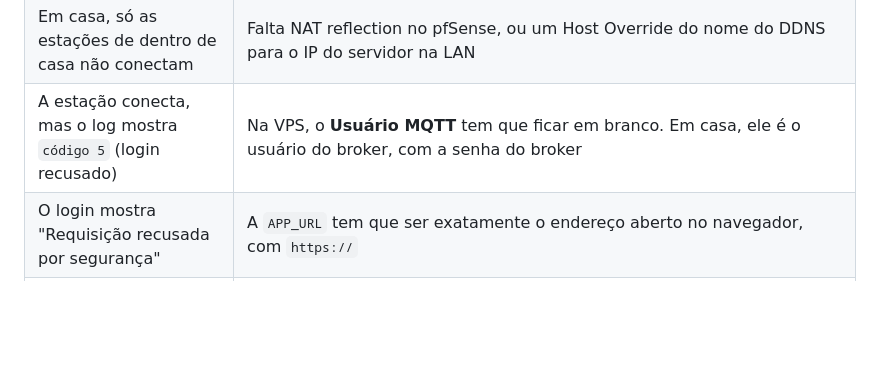
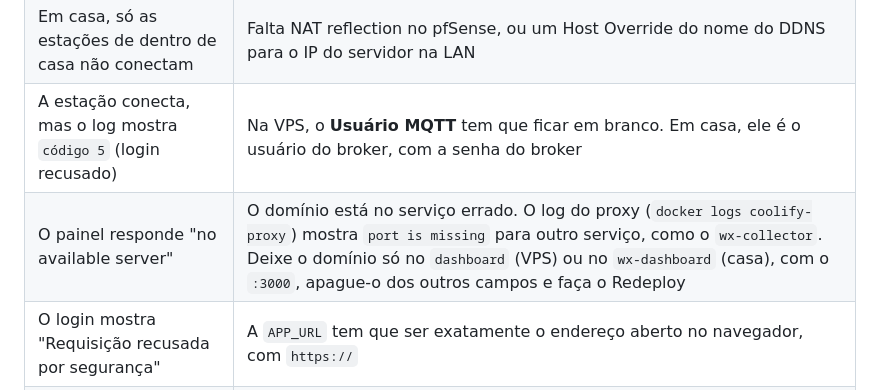
Before and after one commit to jodairneves/esta-ao-meteorologica, a Markdown page: docs/deploy.md, the part around the change. Drawn GitHub-style; blank space fills up the shorter version.

Commit message:
docs: troubleshoot a domain set on the wrong service
Co-Authored-By: Claude Opus 5.5 <noreply@anthropic.com>

```diff
--- a/docs/deploy.md
+++ b/docs/deploy.md
@@ -167,6 +167,7 @@ As estações voltam a conectar com as senhas que já tinham.
 | A estação não conecta (`erro -3` no monitor serial) | A porta está liberada no firewall ou no roteador? O registro do broker está com a nuvem cinza? No D1 mini, a porta é a de `PUBLIC_MQTT_PORT`, com o TLS desligado? |
 | Em casa, só as estações de dentro de casa não conectam | Falta NAT reflection no pfSense, ou um Host Override do nome do DDNS para o IP do servidor na LAN |
 | A estação conecta, mas o log mostra `código 5` (login recusado) | Na VPS, o **Usuário MQTT** tem que ficar em branco. Em casa, ele é o usuário do broker, com a senha do broker |
+| O painel responde "no available server" | O domínio está no serviço errado. O log do proxy (`docker logs coolify-proxy`) mostra `port is missing` para outro serviço, como o `wx-collector`. Deixe o domínio só no `dashboard` (VPS) ou no `wx-dashboard` (casa), com o `:3000`, apague-o dos outros campos e faça o Redeploy |
 | O login mostra "Requisição recusada por segurança" | A `APP_URL` tem que ser exatamente o endereço aberto no navegador, com `https://` |
 | O painel não atualiza sozinho | O tempo real usa SSE (`/api/v1/stream`), que não pode ficar retido no proxy. Recarregue a página e veja os logs do painel |
 | Coletor não saudável | O heartbeat dele não está chegando ao banco: veja os logs do coletor e do banco |
```
